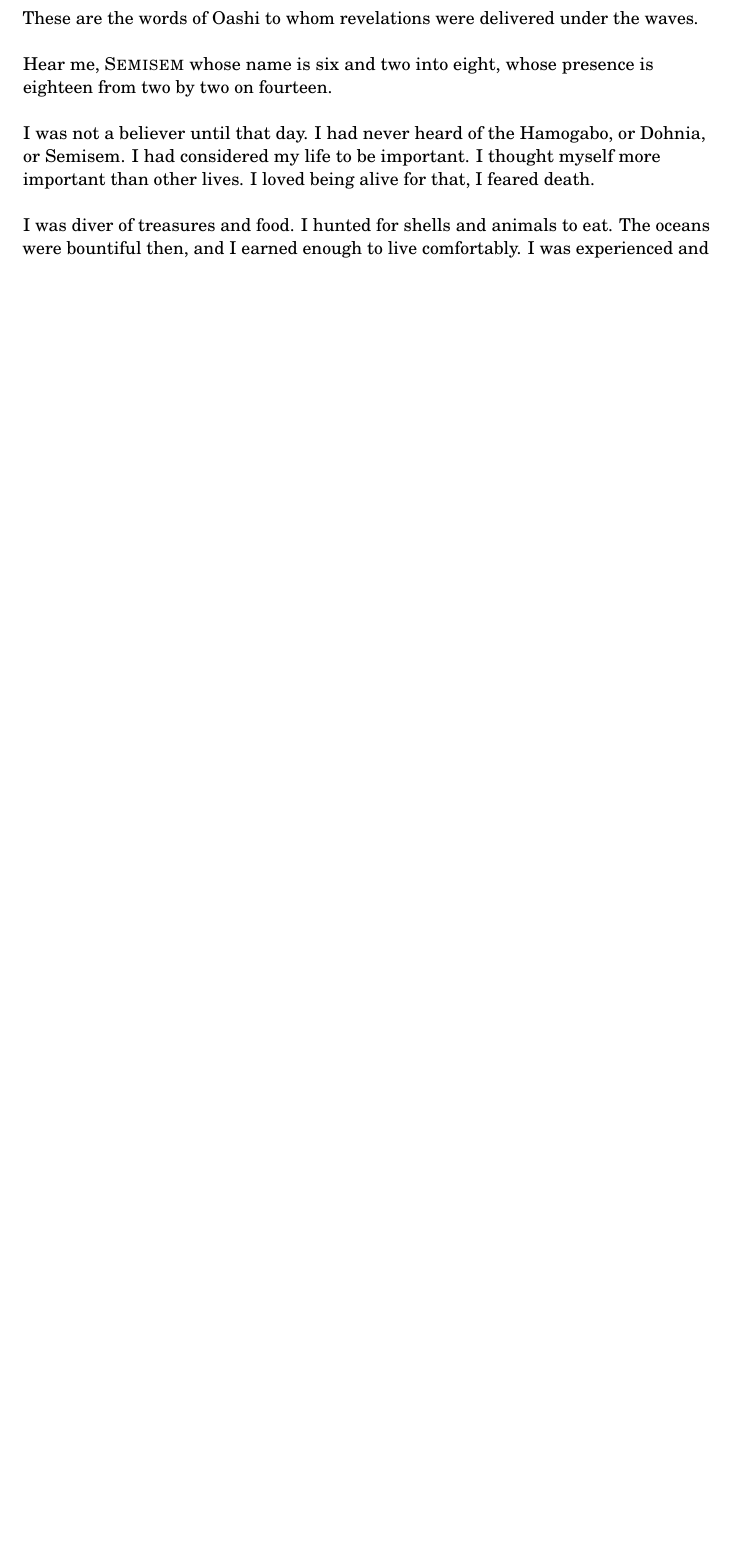
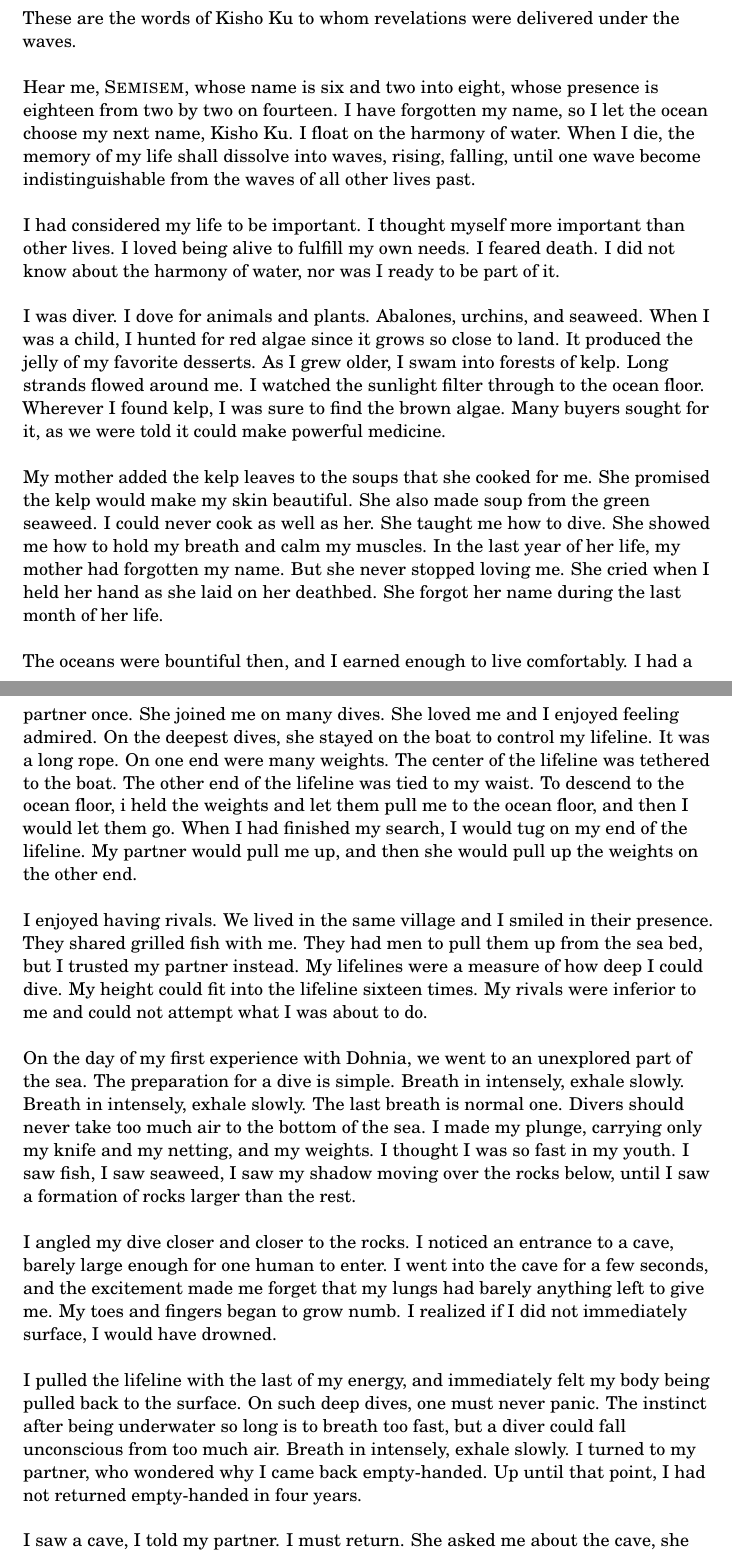
Before and after one commit to herereadthis/bloodwake, a LaTeX document (octopus/hamogabo/octo44.tex): part of page 7 of 16 before the commit and two parts of pages 7 and 8 of 17 after it, the two joined at a grey line, cut so that both start at the same text, the shorter picture padded with empty space. Compiled offline with pdfLaTeX.

Commit message:
kisho ku

```diff
--- a/octopus/hamogabo/octo44.tex
+++ b/octopus/hamogabo/octo44.tex
@@ -177,19 +181,40 @@ Whose presence is twenty-two from two by two on sixteen.
   \item You shall wear a blue bracelet in eight loops to affirm your faith.
 \end{enumerate}
 
-\chapter{Oashi}
+\chapter{Kisho Ku}
 
-These are the words of Oashi to whom revelations were delivered under the waves.
+These are the words of Kisho Ku to whom revelations were delivered under the waves.
 
 \vspace{1\baselineskip}
-Hear me, S\textsc{emisem} whose name is six and two into eight, whose presence is eighteen from two by two on fourteen.
-
+Hear me, S\textsc{emisem}, whose name is six and two into eight, whose presence is eighteen from two by two on fourteen. I have forgotten my name, so I let the ocean choose my next name, Kisho Ku. I float on the harmony of water. When I die, the memory of my life shall dissolve into waves, rising, falling, until one wave become indistinguishable from the waves of all other lives past.
 
 \vspace{1\baselineskip}
-I was not a believer until that day. I had never heard of the Hamogabo, or Dohnia, or Semisem. I had considered my life to be important. I thought myself more important than other lives. I loved being alive for that, I feared death.
+I had considered my life to be important. I thought myself more important than other lives. I loved being alive to fulfill my own needs. I feared death. I did not know about the harmony of water, nor was I ready to be part of it.
 
 \vspace{1\baselineskip}
-I was diver of treasures and food. I hunted for shells and animals to eat. The oceans were bountiful then, and I earned enough to live comfortably. I was experienced and
+I was diver. I dove for animals and plants. Abalones, urchins, and seaweed. When I was a child, I hunted for red algae since it grows so close to land. It produced the jelly of my favorite desserts. As I grew older, I swam into forests of kelp. Long strands flowed around me. I watched the sunlight filter through to the ocean floor. Wherever I found kelp, I was sure to find the brown algae. Many buyers sought for it, as we were told it could make powerful medicine.
+
+\vspace{1\baselineskip}
+My mother added the kelp leaves to the soups that she cooked for me. She promised the kelp would make my skin beautiful. She also made soup from the green seaweed. I could never cook as well as her. She taught me how to dive. She showed me how to hold my breath and calm my muscles. In the last year of her life, my mother had forgotten my name. But she never stopped loving me. She cried when I held her hand as she laid on her deathbed. She forgot her name during the last month of her life.
+
+\vspace{1\baselineskip}
+The oceans were bountiful then, and I earned enough to live comfortably. I had a partner once. She joined me on many dives. She loved me and I enjoyed feeling admired. On the deepest dives, she stayed on the boat to control my lifeline. It was a long rope. On one end were many weights. The center of the lifeline was tethered to the boat. The other end of the lifeline was tied to my waist. To descend to the ocean floor, i held the weights and let them pull me to the ocean floor, and then I would let them go. When I had finished my search, I would tug on my end of the lifeline. My partner would pull me up, and then she would pull up the weights on the other end.
+
+\vspace{1\baselineskip}
+I enjoyed having rivals. We lived in the same village and I smiled in their presence. They shared grilled fish with me. They had men to pull them up from the sea bed, but I trusted my partner instead. My lifelines were a measure of how deep I could dive. My height could fit into the lifeline sixteen times. My rivals were inferior to me and could not attempt what I was about to do.
+
+\vspace{1\baselineskip}
+On the day of my first experience with Dohnia, we went to an unexplored part of the sea. The preparation for a dive is simple. Breath in intensely, exhale slowly. Breath in intensely, exhale slowly. The last breath is normal one. Divers should never take too much air to the bottom of the sea. I made my plunge, carrying only my knife and my netting, and my weights. I thought I was so fast in my youth. I saw fish, I saw seaweed, I saw my shadow moving over the rocks below, until I saw a formation of rocks larger than the rest.
+
+\vspace{1\baselineskip}
+I angled my dive closer and closer to the rocks. I noticed an entrance to a cave, barely large enough for one human to enter. I went into the cave for a few seconds, and the excitement made me forget that my lungs had barely anything left to give me. My toes and fingers began to grow numb. I realized if I did not immediately surface, I would have drowned.
+
+\vspace{1\baselineskip}
+I pulled the lifeline with the last of my energy, and immediately felt my body being pulled back to the surface. On such deep dives, one must never panic. The instinct after being underwater so long is to breath too fast, but a diver could fall unconscious from too much air. Breath in intensely, exhale slowly. I turned to my partner, who wondered why I came back empty-handed. Up until that point, I had not returned empty-handed in four years.
+
+\vspace{1\baselineskip}
+I saw a cave, I told my partner. I must return. She asked me about the cave, she said words, I think they were words, but I was not listening. I had to know what was in that cave.
+
 
 \part{The Discourses}
 
```
Also changed, not shown: octopus/hamogabo/octo44.tex (20 more changed lines).
